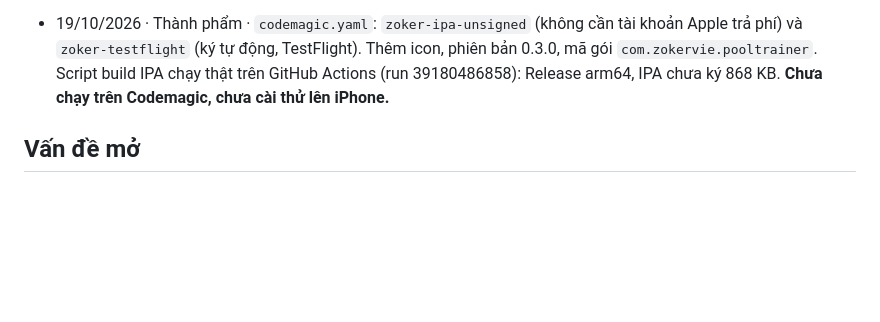
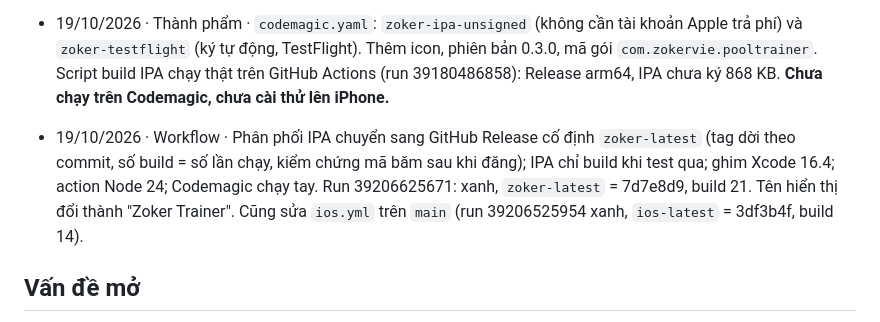
Before and after one commit to zokervie/MQVPoolTrainer, a Markdown page: PROGRESS.md, the part around the change. Drawn GitHub-style; blank space fills up the shorter version.

Commit message:
PROGRESS: workflow phát hành IPA qua Release zoker-latest
Co-Authored-By: Claude Opus 5.5 <noreply@anthropic.com>
Claude-Session: https://claude.ai/code/session_01PhJKbenJE9fmQhqBo284F3

```diff
--- a/PROGRESS.md
+++ b/PROGRESS.md
@@ -86,6 +86,8 @@ Chưa bắt đầu. Âm thanh bậc B: R7.A1–A4 (UPGRADE.md 6.9).
 
 - 19/10/2026 · Thành phẩm · `codemagic.yaml`: `zoker-ipa-unsigned` (không cần tài khoản Apple trả phí) và `zoker-testflight` (ký tự động, TestFlight). Thêm icon, phiên bản 0.3.0, mã gói `com.zokervie.pooltrainer`. Script build IPA chạy thật trên GitHub Actions (run 39180486858): Release arm64, IPA chưa ký 868 KB. **Chưa chạy trên Codemagic, chưa cài thử lên iPhone.**
 
+- 19/10/2026 · Workflow · Phân phối IPA chuyển sang GitHub Release cố định `zoker-latest` (tag dời theo commit, số build = số lần chạy, kiểm chứng mã băm sau khi đăng); IPA chỉ build khi test qua; ghim Xcode 16.4; action Node 24; Codemagic chạy tay. Run 39206625671: xanh, `zoker-latest` = 7d7e8d9, build 21. Tên hiển thị đổi thành "Zoker Trainer". Cũng sửa `ios.yml` trên `main` (run 39206525954 xanh, `ios-latest` = 3df3b4f, build 14).
+
 ## Vấn đề mở
 - **Băng thẳng vs Han 2005:** 34% cú cùng chuỗi va chạm vẫn lệch (p90 ~100 mm) → còn khác biệt chi tiết trong công thức. Bước tiếp: so từng va chạm (trạng thái trước/sau) thay vì vị trí dừng. Chọn Han hay Stronge chỉ quyết bằng số đo bàn thật (R4).
 - **Miệng lỗ (jaw):** hình học lỗ hai engine khác hẳn (ta: đường bắt + đoạn mũi; pooltool: băng cong + lỗ tròn) → so jaw chưa có ý nghĩa (trung vị ~100 mm, 9–12 bi vào lỗ ở một bên). Cần dựng cùng hình học lỗ trước khi so.
```
